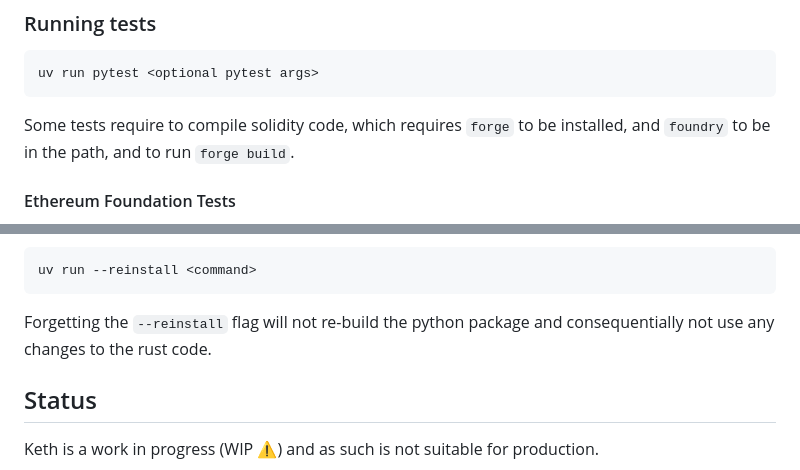
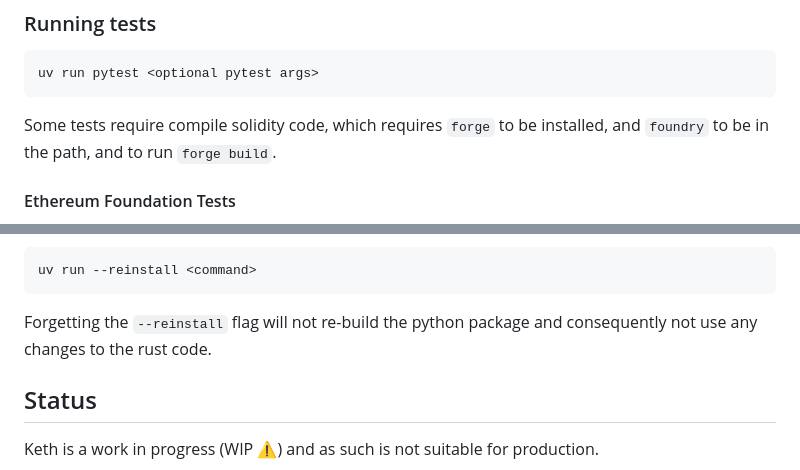
Before and after one commit to kkrt-labs/keth, a Markdown page: README.md, 2 parts joined by grey strips. Drawn GitHub-style.

````diff
--- a/README.md
+++ b/README.md
@@ -63,7 +63,7 @@ directory.
 uv run pytest <optional pytest args>
 ```
 
-Some tests require to compile solidity code, which requires `forge` to be
+Some tests require compile solidity code, which requires `forge` to be
 installed, and `foundry` to be in the path, and to run `forge build`.
 
 #### Ethereum Foundation Tests
@@ -118,7 +118,7 @@ uv run --reinstall <command>
 ```
 
 Forgetting the `--reinstall` flag will not re-build the python package and
-consequentially not use any changes to the rust code.
+consequently not use any changes to the rust code.
 
 ## Status
 
````
